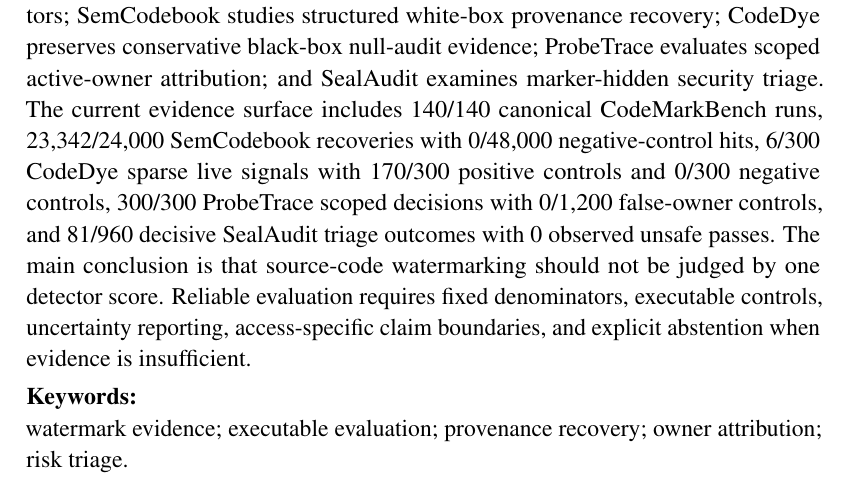
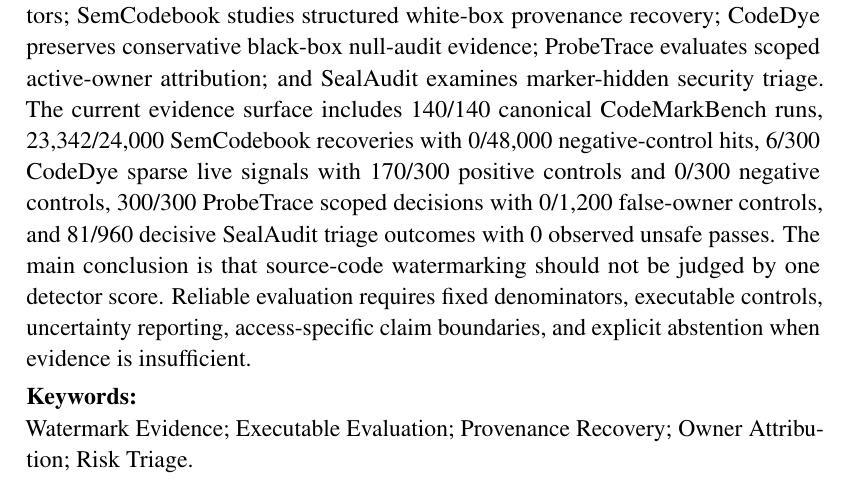
Before and after one commit to Haoyi-Zhang/WatermarkScope, a LaTeX thesis (dissertation/latex/report.tex, which reads dissertation/latex/chapter/00_abstract.tex): part of page 2 of 65, cut so that both start at the same text. Compiled offline with pdfLaTeX.

Commit message:
Finalize title-case keywords: dissertation/latex/chapter/00_abstract.tex

```diff
--- a/dissertation/latex/chapter/00_abstract.tex
+++ b/dissertation/latex/chapter/00_abstract.tex
@@ -1,4 +1,4 @@
 Large language models increasingly generate source code that is copied, edited, translated, and deployed outside the original generation session. This project presents \emph{WatermarkScope}, a benchmark-to-audit framework for evaluating source-code watermarking evidence under realistic code-generation conditions. The framework connects five stages: CodeMarkBench defines executable benchmark denominators; SemCodebook studies structured white-box provenance recovery; CodeDye preserves conservative black-box null-audit evidence; ProbeTrace evaluates scoped active-owner attribution; and SealAudit examines marker-hidden security triage. The current evidence surface includes 140/140 canonical CodeMarkBench runs, 23,342/24,000 SemCodebook recoveries with 0/48,000 negative-control hits, 6/300 CodeDye sparse live signals with 170/300 positive controls and 0/300 negative controls, 300/300 ProbeTrace scoped decisions with 0/1,200 false-owner controls, and 81/960 decisive SealAudit triage outcomes with 0 observed unsafe passes. The main conclusion is that source-code watermarking should not be judged by one detector score. Reliable evaluation requires fixed denominators, executable controls, uncertainty reporting, access-specific claim boundaries, and explicit abstention when evidence is insufficient.
 
 \par\vspace{0.28em}\noindent\textbf{Keywords:}\\
-watermark evidence; executable evaluation; provenance recovery; owner attribution; risk triage.
+Watermark Evidence; Executable Evaluation; Provenance Recovery; Owner Attribution; Risk Triage.
```
